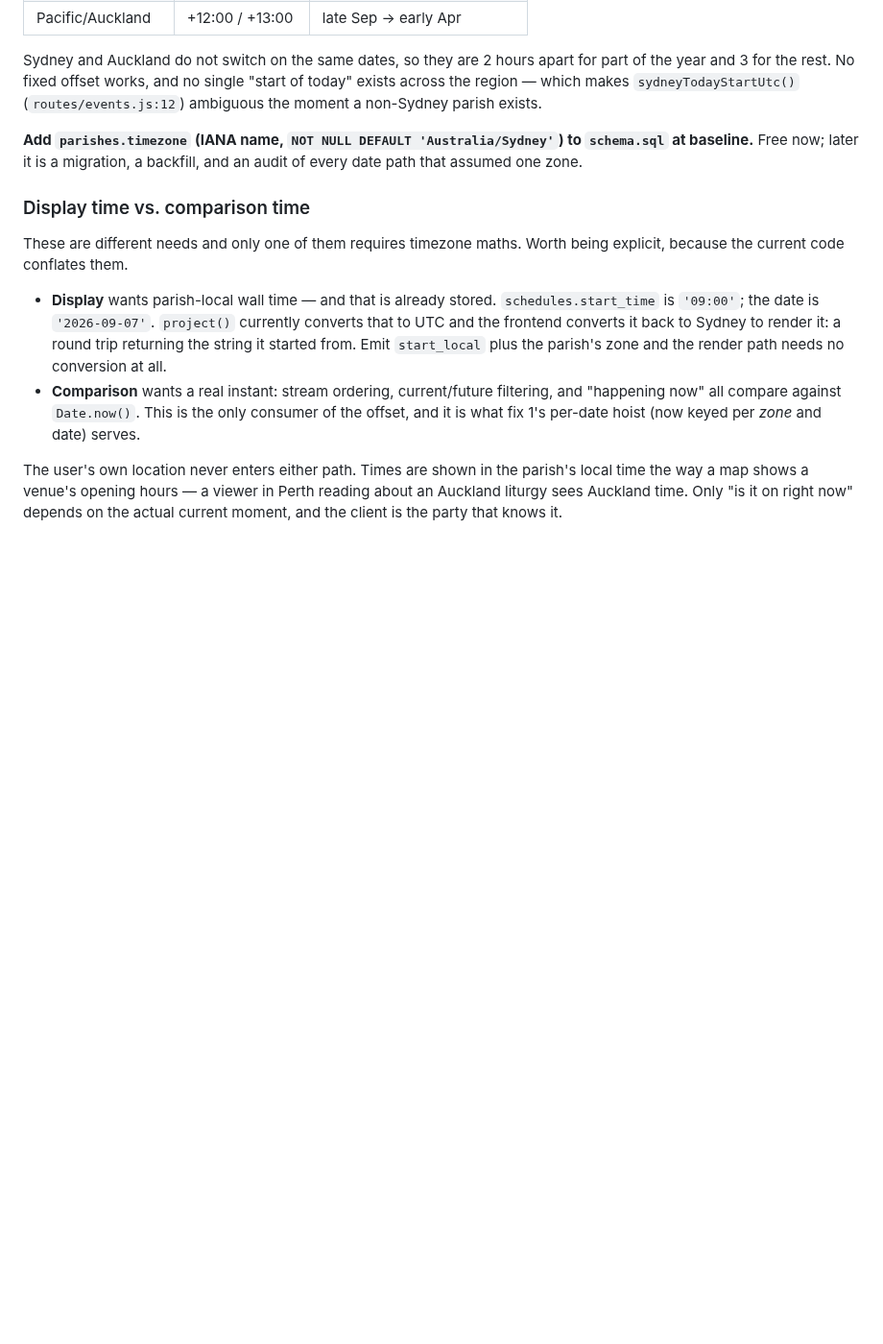
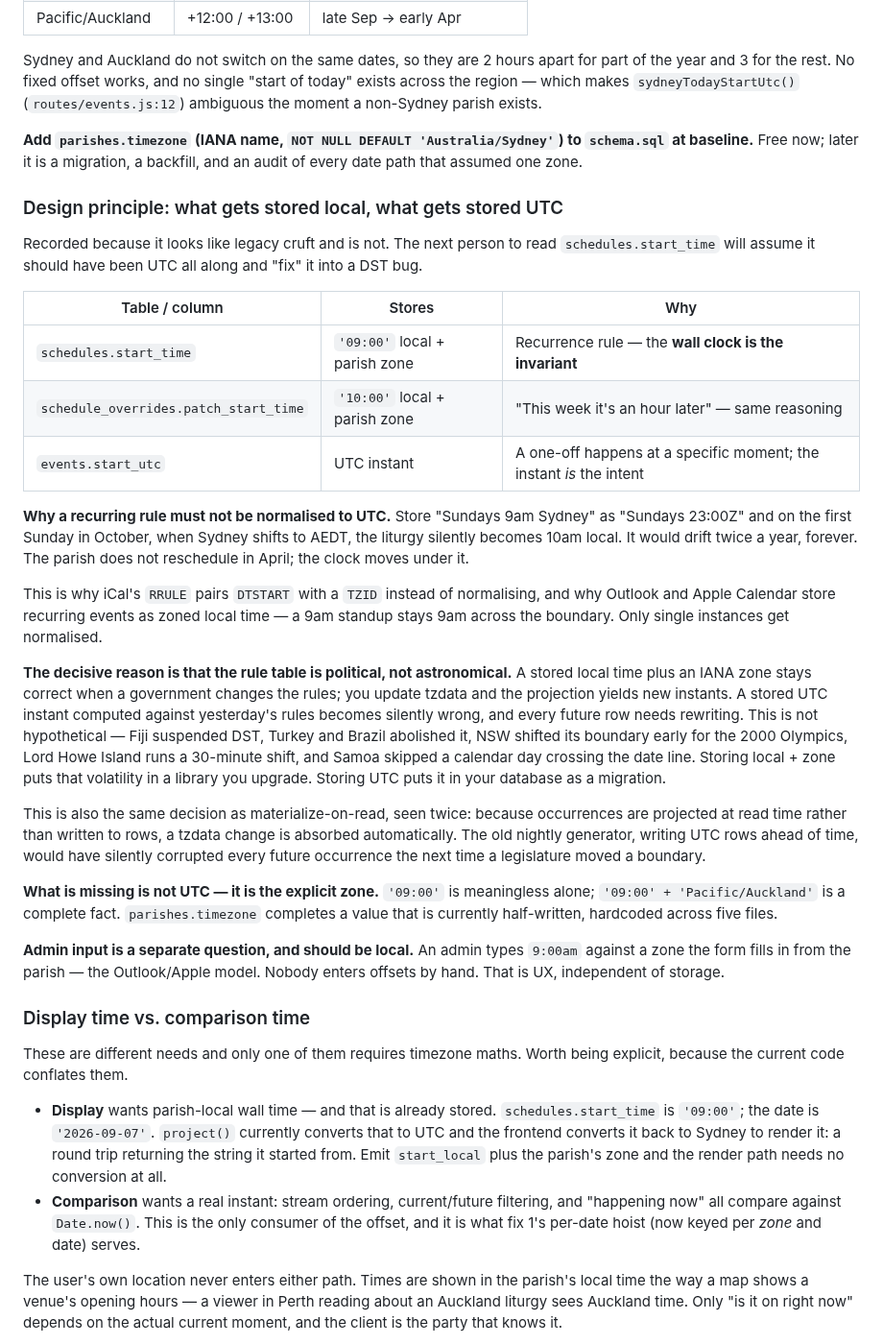
Before and after one commit to kvnpt/agora, a Markdown page: docs/cloudflare-migration.md, the part around the change. Shown at 96% size. Rendered like a GitHub page; blank space fills up the shorter version.

Commit message:
docs: record why recurrence rules store local time, not UTC
schedules.start_time looks like legacy cruft from developing in Sydney. It
isn't, and this records why before someone "fixes" it into a DST bug.

The split is deliberate: recurrence rules (schedules.start_time,
schedule_overrides.patch_start_time) store local wall time plus the parish
zone, because for a recurring service the wall clock is the invariant.
One-off events store UTC, because there the instant is the intent. Normalise
a rule to UTC and it drifts an hour twice a year, forever — which is why
iCal pairs DTSTART with TZID and why Outlook and Apple Calendar store
recurring events zoned rather than normalised.

The decisive argument is that DST tables are political, not astronomical.
Local + zone stays correct across a law change; you upgrade tzdata and the
projection yields new instants. Stored UTC computed against yesterday's
rules is silently wrong and needs every future row rewritten. Fiji suspended
DST, Turkey and Brazil abolished it, NSW moved its boundary for the 2000
Olympics, Lord Howe runs a 30-minute shift, Samoa skipped a day.

Notes that this is the same decision as materialize-on-read seen twice: the
old nightly generator, writing UTC rows ahead of time, would have corrupted
every future occurrence the next time a legislature moved a boundary.

What is actually missing is the explicit zone, not UTC — hence
parishes.timezone. Admin input stays local with an auto-filled zone.

Co-Authored-By: Claude Opus 5 <noreply@anthropic.com>
Claude-Session: https://claude.ai/code/session_01DiFtrcN1WsGU5C8S1vH3e6

```diff
--- a/docs/cloudflare-migration.md
+++ b/docs/cloudflare-migration.md
@@ -145,6 +145,50 @@ ambiguous the moment a non-Sydney parish exists.
 **Add `parishes.timezone` (IANA name, `NOT NULL DEFAULT 'Australia/Sydney'`) to
 `schema.sql` at baseline.** Free now; later it is a migration, a backfill, and an audit
 of every date path that assumed one zone.
+
+### Design principle: what gets stored local, what gets stored UTC
+
+Recorded because it looks like legacy cruft and is not. The next person to read
+`schedules.start_time` will assume it should have been UTC all along and "fix" it into a
+DST bug.
+
+| Table / column | Stores | Why |
+|---|---|---|
+| `schedules.start_time` | `'09:00'` local + parish zone | Recurrence rule — the **wall clock is the invariant** |
+| `schedule_overrides.patch_start_time` | `'10:00'` local + parish zone | "This week it's an hour later" — same reasoning |
+| `events.start_utc` | UTC instant | A one-off happens at a specific moment; the instant *is* the intent |
+
+**Why a recurring rule must not be normalised to UTC.** Store "Sundays 9am Sydney" as
+"Sundays 23:00Z" and on the first Sunday in October, when Sydney shifts to AEDT, the
+liturgy silently becomes 10am local. It would drift twice a year, forever. The parish
+does not reschedule in April; the clock moves under it.
+
+This is why iCal's `RRULE` pairs `DTSTART` with a `TZID` instead of normalising, and why
+Outlook and Apple Calendar store recurring events as zoned local time — a 9am standup
+stays 9am across the boundary. Only single instances get normalised.
+
+**The decisive reason is that the rule table is political, not astronomical.** A stored
+local time plus an IANA zone stays correct when a government changes the rules; you
+update tzdata and the projection yields new instants. A stored UTC instant computed
+against yesterday's rules becomes silently wrong, and every future row needs rewriting.
+This is not hypothetical — Fiji suspended DST, Turkey and Brazil abolished it, NSW
+shifted its boundary early for the 2000 Olympics, Lord Howe Island runs a 30-minute
+shift, and Samoa skipped a calendar day crossing the date line. Storing local + zone puts
+that volatility in a library you upgrade. Storing UTC puts it in your database as a
+migration.
+
+This is also the same decision as materialize-on-read, seen twice: because occurrences are
+projected at read time rather than written to rows, a tzdata change is absorbed
+automatically. The old nightly generator, writing UTC rows ahead of time, would have
+silently corrupted every future occurrence the next time a legislature moved a boundary.
+
+**What is missing is not UTC — it is the explicit zone.** `'09:00'` is meaningless alone;
+`'09:00' + 'Pacific/Auckland'` is a complete fact. `parishes.timezone` completes a value
+that is currently half-written, hardcoded across five files.
+
+**Admin input is a separate question, and should be local.** An admin types `9:00am`
+against a zone the form fills in from the parish — the Outlook/Apple model. Nobody enters
+offsets by hand. That is UX, independent of storage.
 
 ### Display time vs. comparison time
 
```
